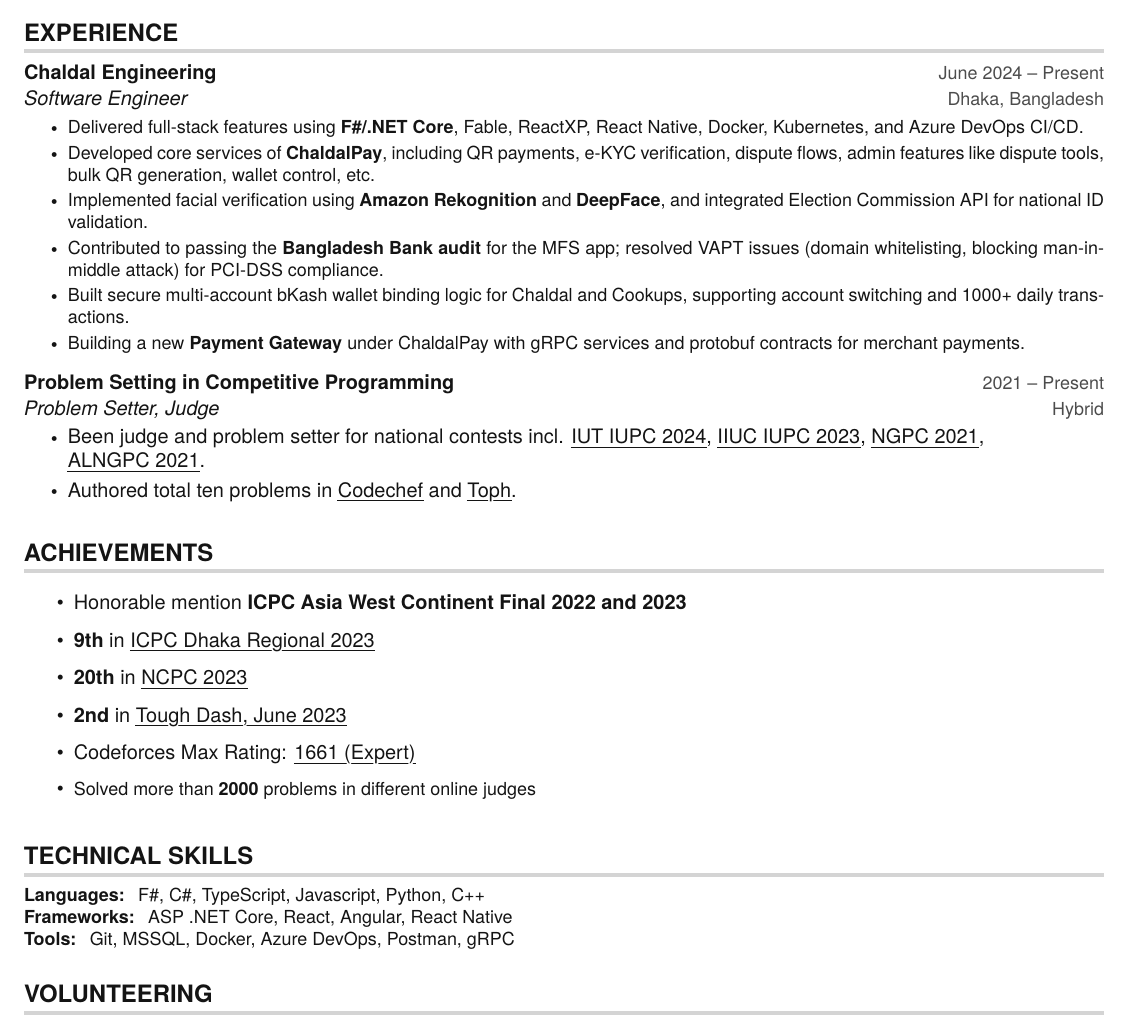
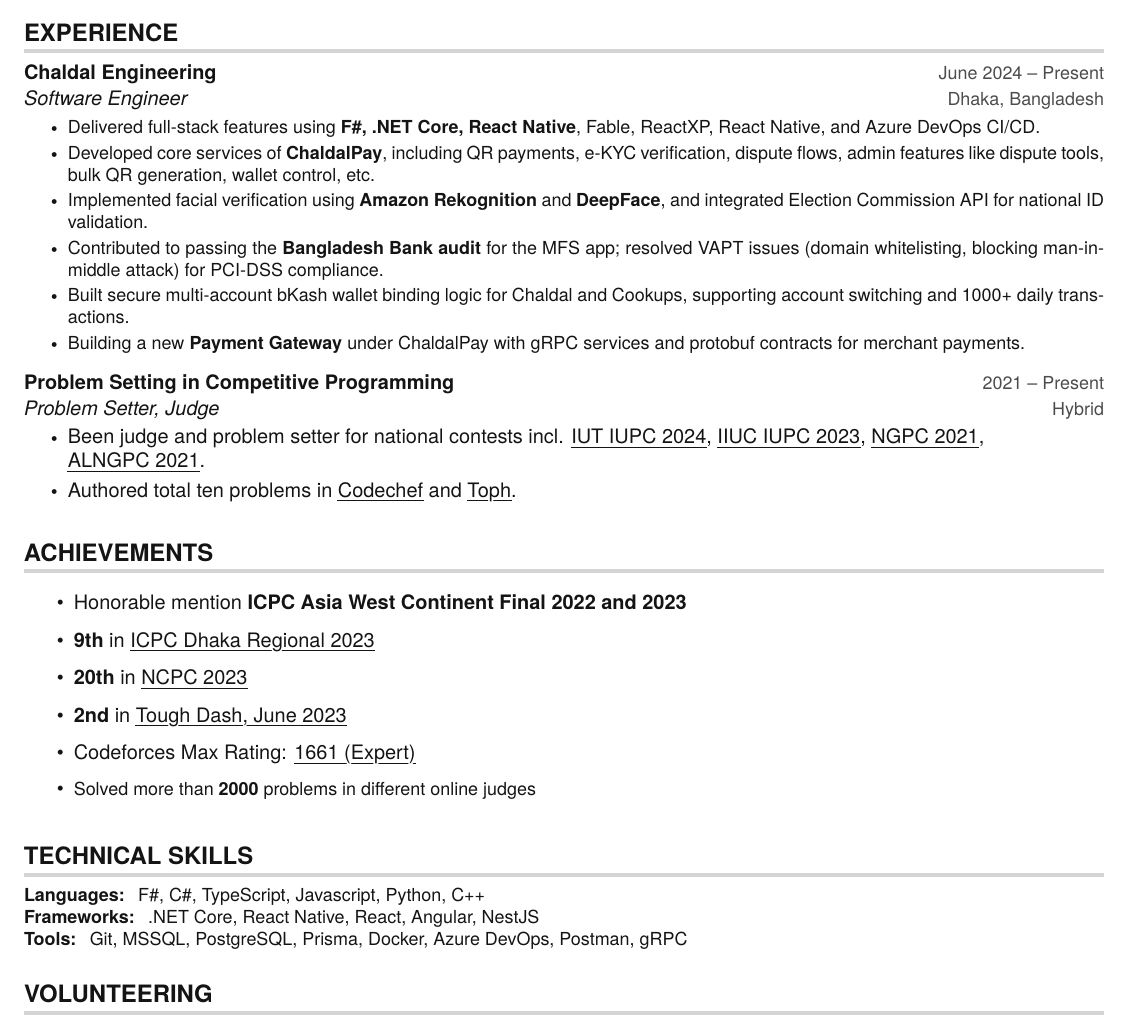
Before and after one commit to rifatr/Resume, a LaTeX document (Mohammad_Lutfar_Rahman_Rifat.tex): part of the page, cut so that both start at the same text. Compiled offline with pdfLaTeX.

Commit message:
Skills updated

```diff
--- a/Mohammad_Lutfar_Rahman_Rifat.tex
+++ b/Mohammad_Lutfar_Rahman_Rifat.tex
@@ -159,7 +159,7 @@
   \resumeSubheading
     {Chaldal Engineering}{June 2024 -- Present}{Software Engineer}{Dhaka, Bangladesh}
     \resumeItemListStart
-      \resumeItem{Delivered full-stack features using \textbf{F\#/.NET Core}, Fable, ReactXP, React Native, Docker, Kubernetes, and Azure DevOps CI/CD.}
+      \resumeItem{Delivered full-stack features using \textbf{F\#, .NET Core, React Native}, Fable, ReactXP, React Native, and Azure DevOps CI/CD.}
       \resumeItem{Developed core services of \textbf{ChaldalPay}, including QR payments, e-KYC verification, dispute flows, admin features like dispute tools, bulk QR generation, wallet control, etc.}
       \resumeItem{Implemented facial verification using \textbf{Amazon Rekognition} and \textbf{DeepFace}, and integrated Election Commission API for national ID validation.}
       \resumeItem{Contributed to passing the \textbf{Bangladesh Bank audit} for the MFS app; resolved VAPT issues (domain whitelisting, blocking man-in-middle attack) for PCI-DSS compliance.}
@@ -240,8 +240,8 @@
  \begin{itemize}[leftmargin=0in, label={}]
     \small{\item{
      \textbf{Languages:} { F\#, C\#, TypeScript, Javascript, Python, C++}\hspace{220pt} \\
-     \textbf{Frameworks:} { ASP .NET Core, React, Angular, React Native}\hspace{220pt} \\
-     \textbf{Tools:} { Git, MSSQL, Docker, Azure DevOps, Postman, gRPC}\hspace{220pt} \\
+     \textbf{Frameworks:} { .NET Core, React Native, React, Angular, NestJS}\hspace{220pt} \\
+     \textbf{Tools:} { Git, MSSQL, PostgreSQL, Prisma, Docker, Azure DevOps, Postman, gRPC}\hspace{220pt} \\
     }}
  \end{itemize}
 
```
Also changed, not shown: Mohammad_Lutfar_Rahman_Rifat.pdf.
